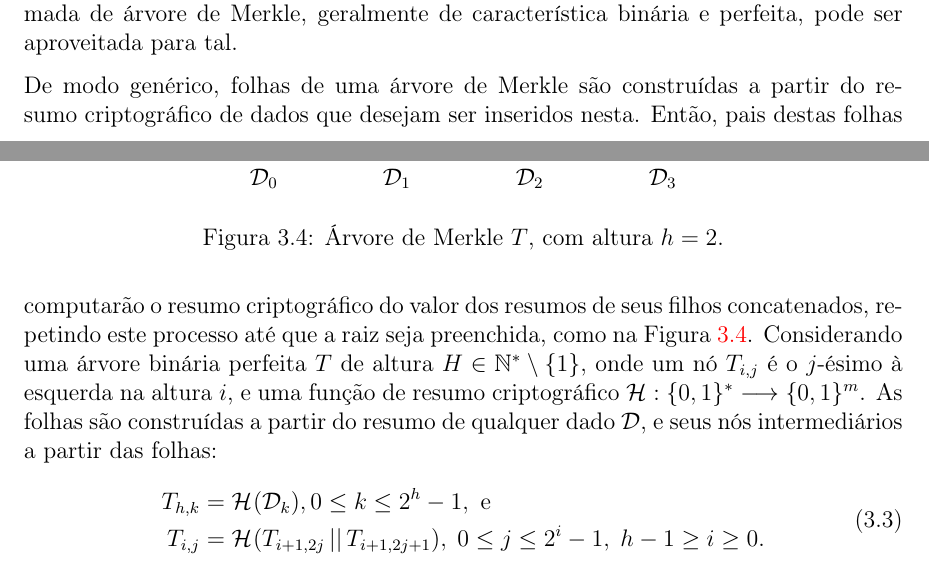
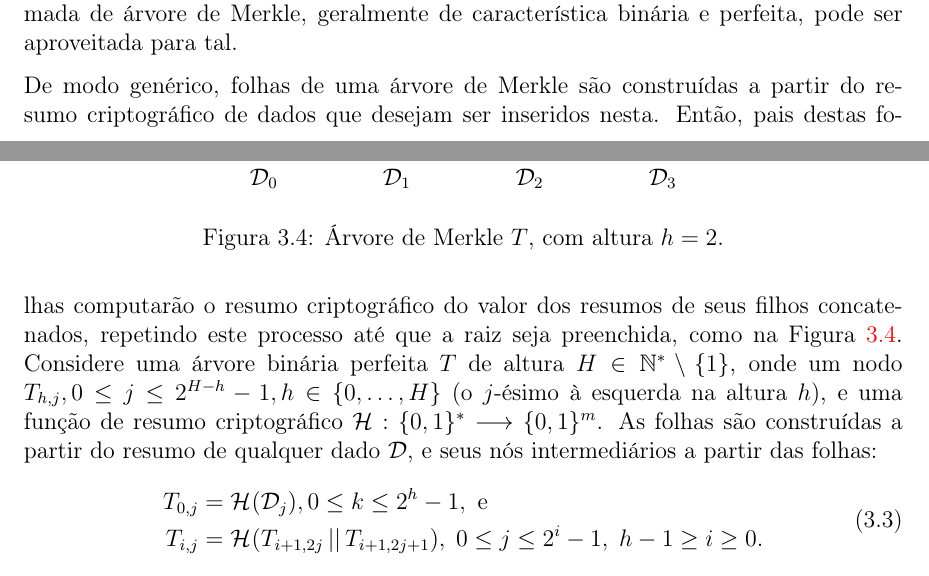
Before and after one commit to zambonin/bsc, a LaTeX document (bsc.tex): two parts of pages 21 and 22 of 32, joined at a grey line, cut so that both start at the same text. Compiled offline with pdfLaTeX.

Commit message:
sharelatex: update bsc.tex from r19754 to r19911

```diff
--- a/bsc.tex
+++ b/bsc.tex
@@ -1229,14 +1229,13 @@ De modo genérico, folhas de uma árvore de Merkle são construídas a partir do
 resumo criptográfico de dados que desejam ser inseridos nesta. Então, pais
 destas folhas computarão o resumo criptográfico do valor dos resumos de seus
 filhos concatenados, repetindo este processo até que a raiz seja preenchida,
-como na Figura~\ref{fig:4}. Considerando uma árvore binária perfeita $T$ de
-altura $H \in \mathbb{N}^{*}\setminus\{1\}$, onde um nó $T_{i,j}$ é o $j$-ésimo à esquerda na
-altura $i$, e uma função de resumo criptográfico $\fhash{m}$. As folhas são
+como na Figura~\ref{fig:4}. Considere uma árvore binária perfeita $T$ de
+altura $H \in \mathbb{N}^{*}\setminus\{1\}$, onde um nodo $T_{h,j}, 0 \leq j \leq 2^{H - h} - 1, h \in \{0, \dots, H\}$ (o $j$-ésimo à esquerda na altura $h$), e uma função de resumo criptográfico $\fhash{m}$. As folhas são
 construídas a partir do resumo de qualquer dado $\mathcal{D}$, e seus nós
 intermediários a partir das folhas:
 \begin{equation}
   \begin{split}
-    T_{h, k} &= \hash{\mathcal{D}_k}, 0 \leq k \leq 2^{h} - 1, \text{ e } \\
+    T_{0, j} &= \hash{\mathcal{D}_j}, 0 \leq k \leq 2^{h} - 1, \text{ e } \\
     T_{i, j} &= \hash{T_{i + 1, 2j} \concat T_{i + 1, 2j + 1}},
       \; 0 \leq j \leq 2^{i} - 1, \; h - 1 \geq i \geq 0.
   \end{split}
```
